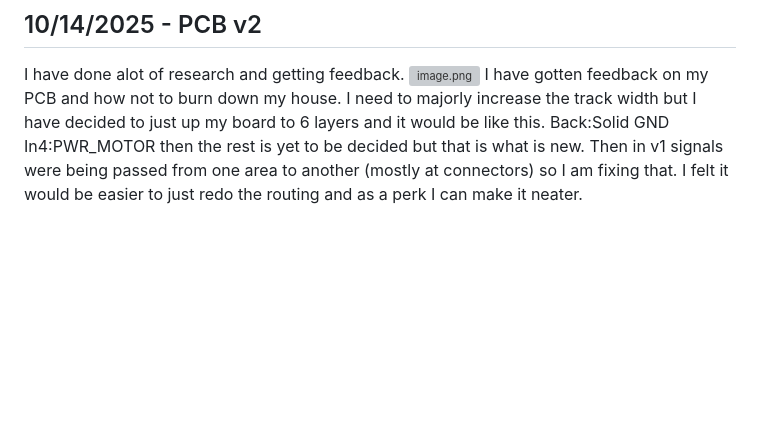
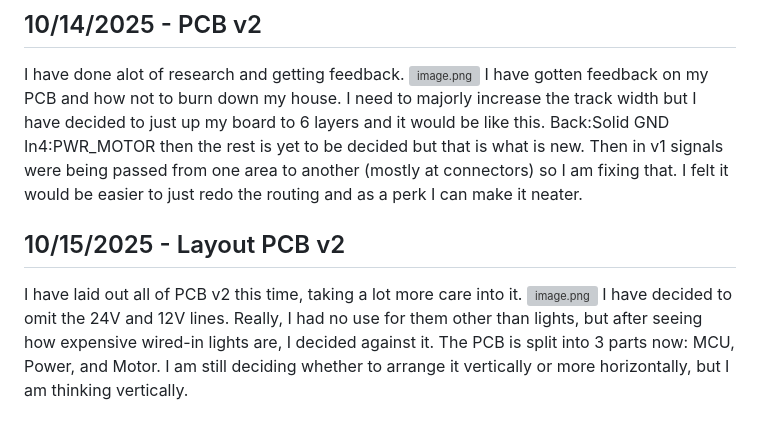
Before and after one commit to Choccy-vr/BeanBike, a Markdown page: JOURNAL.md, the part around the change. Rendered like a GitHub page; blank space fills up the shorter version; grey boxes are pictures that could not be loaded.

```diff
--- a/JOURNAL.md
+++ b/JOURNAL.md
@@ -84,3 +84,9 @@ I don't think I am done with it completely. I still have to add all the part num
 I have done alot of research and getting feedback.
 ![image.png](https://blueprint.hackclub.com/user-attachments/blobs/proxy/eyJfcmFpbHMiOnsiZGF0YSI6MjI1NiwicHVyIjoiYmxvYl9pZCJ9fQ==--d4da2f98b9ea5b46ba5ad298e70d54c87835423a/image.png)
 I have gotten feedback on my PCB and how not to burn down my house. I need to majorly increase the track width but I have decided to just up my board to 6 layers and it would be like this. Back:Solid GND In4:PWR_MOTOR then the rest is yet to be decided but that is what is new. Then in v1 signals were being passed from one area to another (mostly at connectors) so I am fixing that. I felt it would be easier to just redo the routing and as a perk I can make it neater.
+
+## 10/15/2025 - Layout PCB v2
+
+I have laid out all of PCB v2 this time, taking a lot more care into it.
+![image.png](https://blueprint.hackclub.com/user-attachments/blobs/proxy/eyJfcmFpbHMiOnsiZGF0YSI6MjQxOCwicHVyIjoiYmxvYl9pZCJ9fQ==--51fb2eb957b323b2416679f8a18b720a91a96e1b/image.png)
+I have decided to omit the 24V and 12V lines. Really, I had no use for them other than lights, but after seeing how expensive wired-in lights are, I decided against it. The PCB is split into 3 parts now: MCU, Power, and Motor. I am still deciding whether to arrange it vertically or more horizontally, but I am thinking vertically.
```
